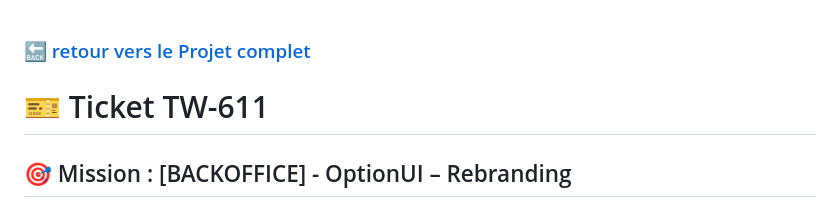
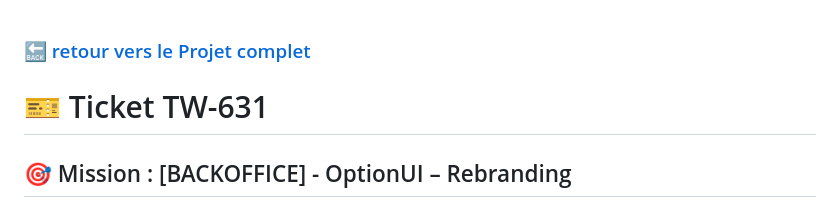
Before and after one commit to theox33/Stage-Technique, a Markdown page: Ticket-TW-631/README.md, the part around the change. GitHub-like rendering.

```diff
--- a/Ticket-TW-631/README.md
+++ b/Ticket-TW-631/README.md
@@ -1,6 +1,6 @@
 ### [🔙 retour vers le Projet complet](https://github.com/users/theox33/projects/1/views/1)
 
-# 🎫 Ticket TW-611
+# 🎫 Ticket TW-631
 
 ## 🎯 Mission : [BACKOFFICE] - OptionUI – Rebranding
 
```
